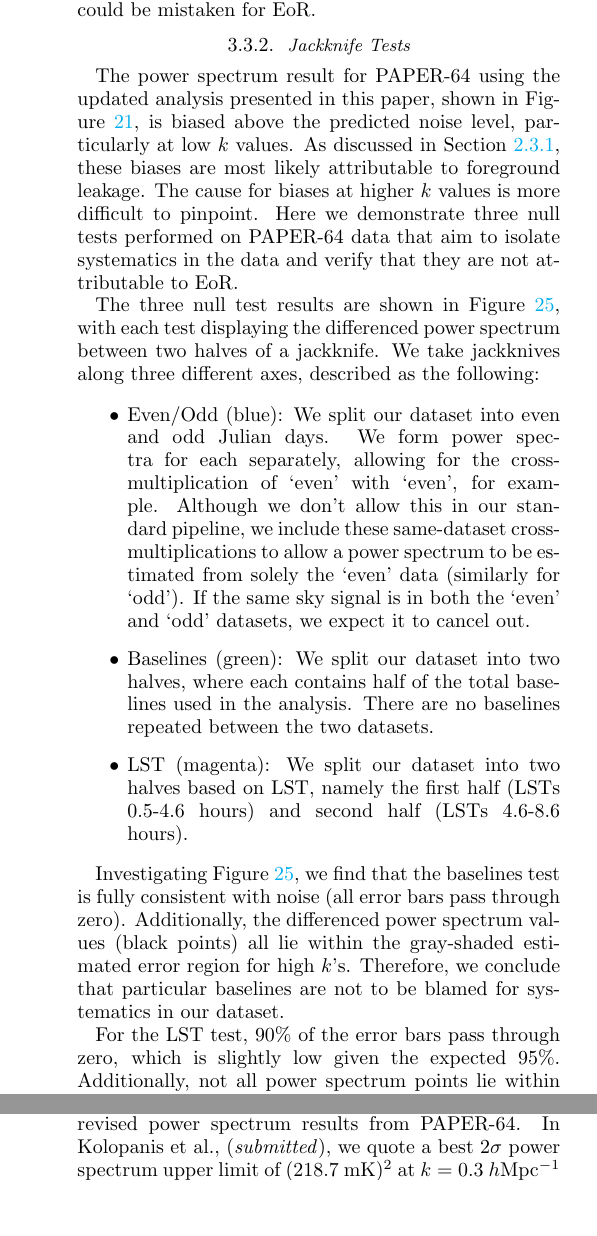
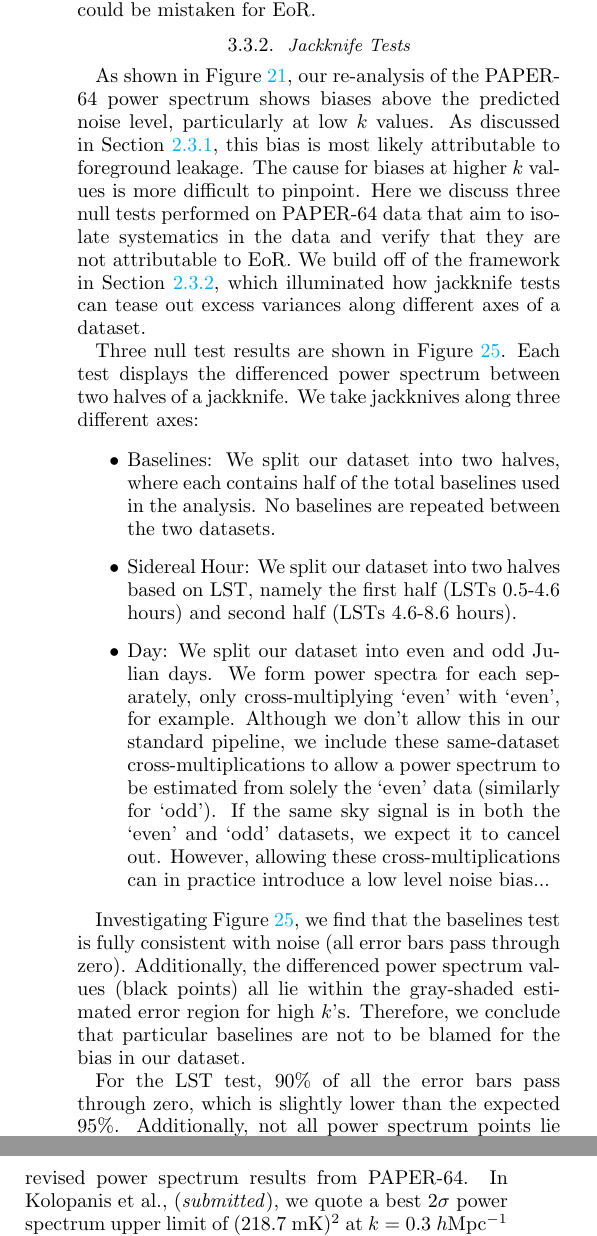
Before and after one commit to carinacheng/PAPERMethods_paper, a LaTeX paper (PAPER.tex): two parts of the columns of pages 27 and 28 of 31, joined at a grey line, cut so that both start at the same text, the shorter picture padded with empty space. Compiled offline with pdfLaTeX.

Commit message:
-compiled with new PS plots (sigloss v7) -edited jackknife text

```diff
--- a/PAPER.tex
+++ b/PAPER.tex
@@ -1621,20 +1621,19 @@ removal and these are detections that, depending on the power spectrum level, co
 
 \subsubsection{Jackknife Tests}
 
-The power spectrum result for PAPER-64 using the updated analysis presented in this paper, shown in
-Figure \ref{fig:ps1_data}, is biased above the predicted noise level, particularly at low $k$ values. As discussed in Section \ref{sec:BiasTypes}, these biases
-are most likely attributable to foreground leakage. The cause for biases at higher $k$ values is more difficult to pinpoint. Here we demonstrate three null tests performed on PAPER-64 data that aim to isolate systematics in the data and verify
-that they are not attributable to EoR.
-
-The three null test results are shown in Figure \ref{fig:null}, with each test displaying the differenced power spectrum between two halves of a jackknife. We take jackknives along three different axes, described as the following:
+As shown in Figure \ref{fig:ps1_data}, our re-analysis of the PAPER-64 power spectrum shows biases above the predicted noise level, particularly at low $k$ values. As discussed in Section \ref{sec:BiasTypes}, this bias is
+most likely attributable to foreground leakage. The cause for biases at higher $k$ values is more difficult to pinpoint. Here we discuss three null tests performed on PAPER-64 data that aim to isolate systematics in the data and verify
+that they are not attributable to EoR. We build off of the framework in Section \ref{sec:JackknifeOverview}, which illuminated how jackknife tests can tease out excess variances along different axes of a dataset.
+
+Three null test results are shown in Figure \ref{fig:null}. Each test displays the differenced power spectrum between two halves of a jackknife. We take jackknives along three different axes:
 
 \begin{itemize}
 %\item Original Data (black): This is identical to the unweighted, revised PAPER-64 power spectrum in Figure \ref{fig:ps1_data} (one baseline type only) with weighting matrix $\textbf{I}$. There are clear detections at low $k$'s.
-\item Even/Odd (blue): We split our dataset into even and odd Julian days. We form power spectra for each separately, allowing for the cross-multiplication of `even' with `even', for example. Although we don't allow this in our standard pipeline, we include these same-dataset cross-multiplications to allow a power spectrum to be estimated from solely the `even' data (similarly for `odd'). If the same sky signal is in both the `even' and `odd' datasets, we expect it to cancel out.
-\item Baselines (green): We split our dataset into two halves, where each contains half of the total baselines used in the
-analysis. There are no baselines repeated between the two datasets.
-\item LST (magenta): We split our dataset into two halves based on LST, namely the first half (LSTs 0.5-4.6 hours) and second half (LSTs
+\item Baselines: We split our dataset into two halves, where each contains half of the total baselines used in the
+analysis. No baselines are repeated between the two datasets.
+\item Sidereal Hour: We split our dataset into two halves based on LST, namely the first half (LSTs 0.5-4.6 hours) and second half (LSTs
 4.6-8.6 hours).
+\item Day: We split our dataset into even and odd Julian days. We form power spectra for each separately, only cross-multiplying `even' with `even', for example. Although we don't allow this in our standard pipeline, we include these same-dataset cross-multiplications to allow a power spectrum to be estimated from solely the `even' data (similarly for `odd'). If the same sky signal is in both the `even' and `odd' datasets, we expect it to cancel out. However, allowing these cross-multiplications can in practice introduce a low level noise bias...
 \end{itemize}
 
 
@@ -1651,19 +1650,19 @@ analysis. There are no baselines repeated between the two datasets.
 %	\centering
 %	\includegraphics[width=1\textwidth]{plots/null_zoom.png}
 %	\caption{Power spectrum results for three null tests using $\widehat{\textbf{C}}_{eff}$, compared to the analytically estimated
-%$2\sigma$ error (gray shaded region). For each of the tests, we take a jackknife along a different axis of the dataset - along julian days (separating
+%$2\sigma$ error (gray shaded region). For each of the tests, we take a jackknife along a different axis of the dataset - along Julian days (separating
 %even and odd days; blue), along baselines (green), and along LST (magenta). We expect the sky signal to disappear for a `passing' null test.
 %We find that the baselines (green) and even/odd (blue) tests are consistent with noise, and that the dominant source of the biases in our power spectrum are likely caused by variation of foregrounds in LST (due to the magenta result being the most inconsistent with noise)}
 %	\label{fig:null}
 %\end{figure*}
 
-Investigating Figure \ref{fig:null}, we find that the baselines test is fully consistent with noise (all error bars pass through zero). Additionally, the differenced power spectrum values (black points) all lie within the gray-shaded estimated error region for high $k$'s. Therefore, we conclude that particular baselines are not to be blamed for systematics in our dataset.
-
-For the LST test, $90\%$ of the error bars pass through zero, which is slightly low given the expected $95\%$. Additionally, not all power spectrum points lie within the gray-shaded region, even at high-$k$. This LST-dependent systematic is likely caused by residual foregrounds that vary in LST. In other words, the two jackknife halves differ by an amount greater than thermal noise and do not effectively cancel out the sky signal when differencing.
-
-The even/odd test shows $81\%$ of error bars being consistent with zero, with several power spectrum points falling outside the estimated error region. Rather than attribute these biases to systematics that differ \textit{between} the `even' and `odd' datasets, we believe that they are caused by the squaring of thermal noise (which was allowed in the construction of this test). This strengthens our choice to not allow the cross-multiplication between the same LST-binned datasets in our full pipeline.
-
-Finally, we note that all three null tests exhibit error bars that are strongly $k$-dependent. The errors are largest near the horizon, which is expected since foregrounds are brightest in this region post-delay filtering. We also note that all three tests result in power spectrum errors that are larger than the estimated thermal noise, even at high-$k$. There are a couple possible explanations for this. Although we expect each cross-multiplication to have independent noise (except in the even/odd case), there is still the possibility of a noise-foreground coupling term that can introduce power. This cross-term would vary with foreground strength, therefore being consistent with the shape of the results. Alternatively, our estimate of the thermal noise may be too low, as all three tests seem to imply a larger, but consistent, estimate.
+Investigating Figure \ref{fig:null}, we find that the baselines test is fully consistent with noise (all error bars pass through zero). Additionally, the differenced power spectrum values (black points) all lie within the gray-shaded estimated error region for high $k$'s. Therefore, we conclude that particular baselines are not to be blamed for the bias in our dataset.
+
+For the LST test, $90\%$ of all the error bars pass through zero, which is slightly lower than the expected $95\%$. Additionally, not all power spectrum points lie within the gray-shaded region, even at high-$k$. This LST-dependent systematic is likely caused by residual foregrounds that vary in LST. In other words, the two jackknife halves differ by an amount greater than thermal noise and do not completely cancel out the sky signal when differencing.
+
+The even/odd test shows $81\%$ of all error bars being consistent with zero, with several power spectrum points falling outside the estimated error region. Rather than attribute these biases to systematics that differ \textit{between} the `even' and `odd' datasets, we believe that they are caused by the squaring of thermal noise (which was allowed in the construction of this test). This supports our choice to not allow the cross-multiplication between the same LST-binned datasets in our full pipeline.
+
+Finally, we note that all three null tests exhibit error bars that are strongly $k$-dependent. The errors are largest just outside the horizon ($k\sim\pm 0.1$ $h$Mpc$^{-1}$) which is expected since foregrounds are brightest in this region post-delay filtering. We also note that all three tests result in power spectrum errors that are larger than the estimated thermal noise, even at high-$k$. There are a couple possible explanations for this. Although we expect each cross-multiplication to have independent noise (except in the even/odd case), there is still the possibility of a noise-foreground coupling term that can introduce power. This cross-term would vary with foreground strength, therefore being consistent with the shape of the results. Alternatively, our estimate of the thermal noise may be too low, as all three tests seem to imply a larger, but consistent, estimate.
 
 %, and that the even/odd test is consistent with noise given the $2\sigma$ expectations (nearly $95\%$ of the error bars are passing through zero). We additionally note that the error bars for the baselines test (green) are especially small --- this is because the signal is effectively cancelled out prior to cross-multiplication (when forming baseline groups).
 
```
Also changed, not shown: PAPER.pdf, PAPER.tex (6 more changed lines).
